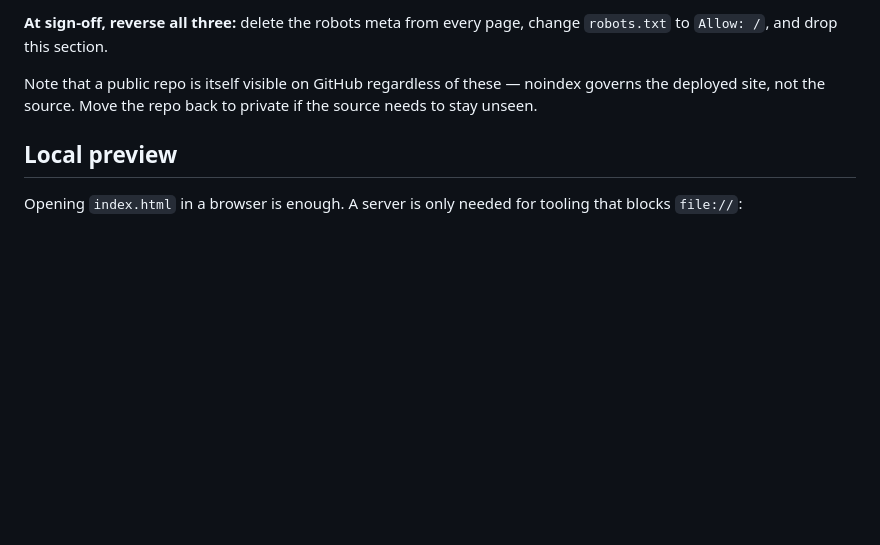
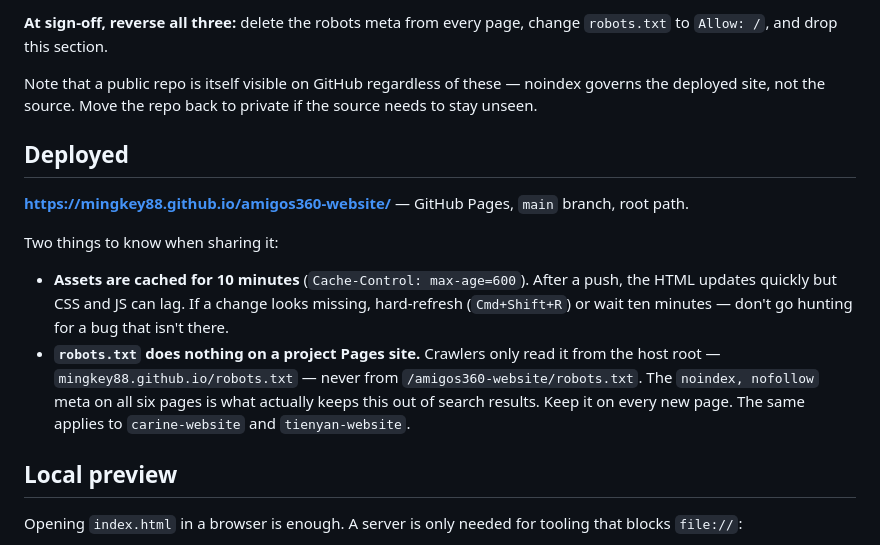
Before and after one commit to mingkey88/amigos360-website, a Markdown page: README.md, the part around the change. Drawn GitHub-style; blank space fills up the shorter version.

Commit message:
Document the deployed URL, Pages asset caching, and the project-path robots.txt caveat
Co-Authored-By: Claude Opus 5 (1M context) <noreply@anthropic.com>

```diff
--- a/README.md
+++ b/README.md
@@ -235,6 +235,15 @@ The site is public but deliberately unsearchable, matching `carine-website` and
 
 Note that a public repo is itself visible on GitHub regardless of these — noindex governs the deployed site, not the source. Move the repo back to private if the source needs to stay unseen.
 
+## Deployed
+
+**https://mingkey88.github.io/amigos360-website/** — GitHub Pages, `main` branch, root path.
+
+Two things to know when sharing it:
+
+- **Assets are cached for 10 minutes** (`Cache-Control: max-age=600`). After a push, the HTML updates quickly but CSS and JS can lag. If a change looks missing, hard-refresh (`Cmd+Shift+R`) or wait ten minutes — don't go hunting for a bug that isn't there.
+- **`robots.txt` does nothing on a project Pages site.** Crawlers only read it from the host root — `mingkey88.github.io/robots.txt` — never from `/amigos360-website/robots.txt`. The `noindex, nofollow` meta on all six pages is what actually keeps this out of search results. Keep it on every new page. The same applies to `carine-website` and `tienyan-website`.
+
 ## Local preview
 
 Opening `index.html` in a browser is enough. A server is only needed for tooling that blocks `file://`:
```
